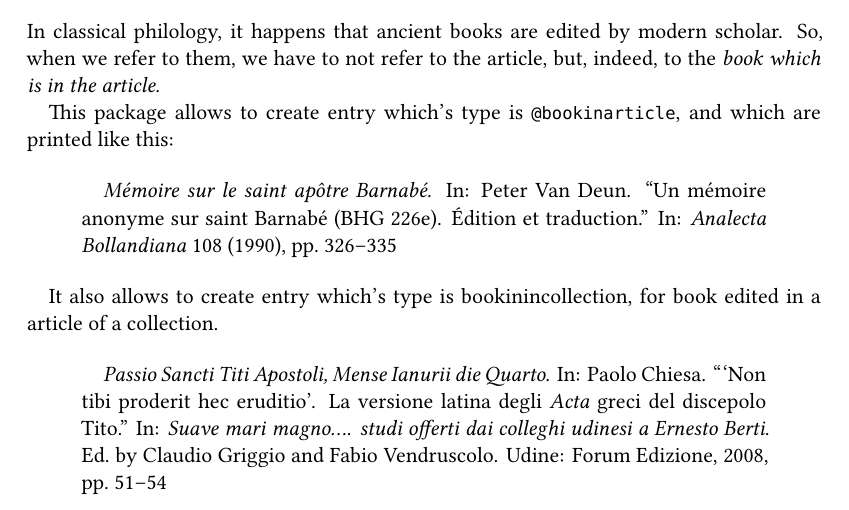
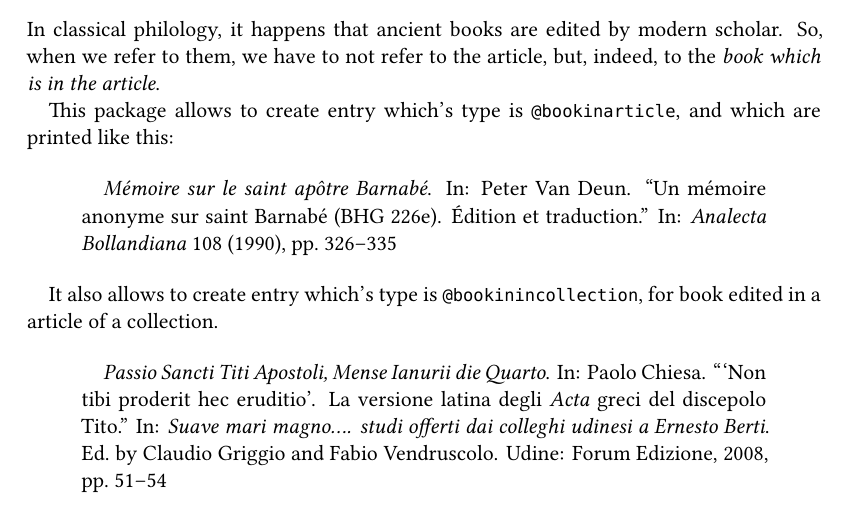
Before and after one commit to maieul/biblatex-bookinarticle, a LaTeX document (documentation/biblatex-bookinarticle.tex): part of page 1 of 5, cut so that both start at the same text. Compiled offline with XeLaTeX.

Commit message:
coquille doc

```diff
--- a/documentation/biblatex-bookinarticle.tex
+++ b/documentation/biblatex-bookinarticle.tex
@@ -45,7 +45,7 @@ This package allows to create entry which's type is \bibtype{bookinarticle}, and
 \cite{BHG226e}
 \end{quotation}
 
-It also allows to create entry which's type is {bookinincollection}, for book edited in a article of a collection.
+It also allows to create entry which's type is \bibtype{bookinincollection}, for book edited in a article of a collection.
 
 \begin{quotation}
   \cite{AcTiteLatin}
```
